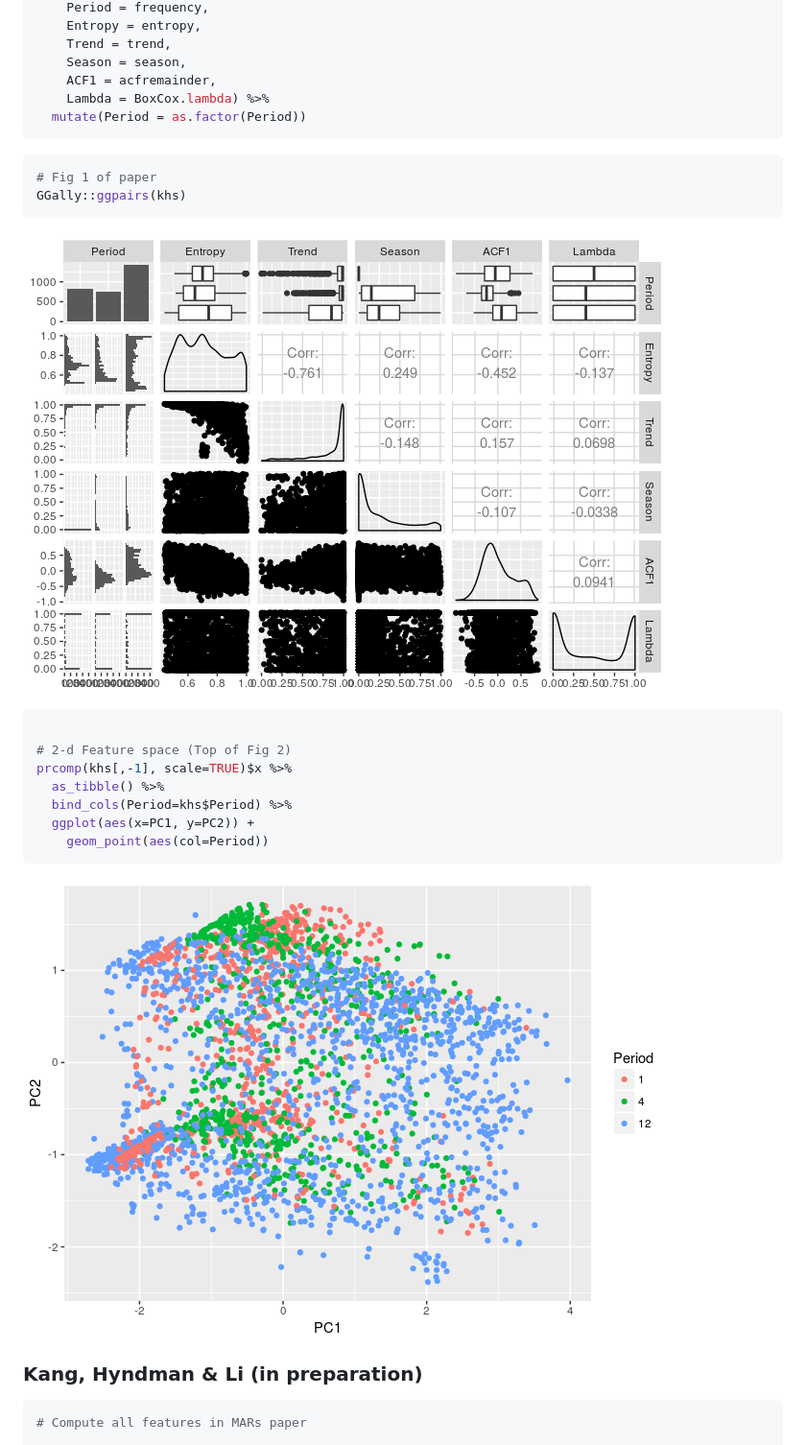
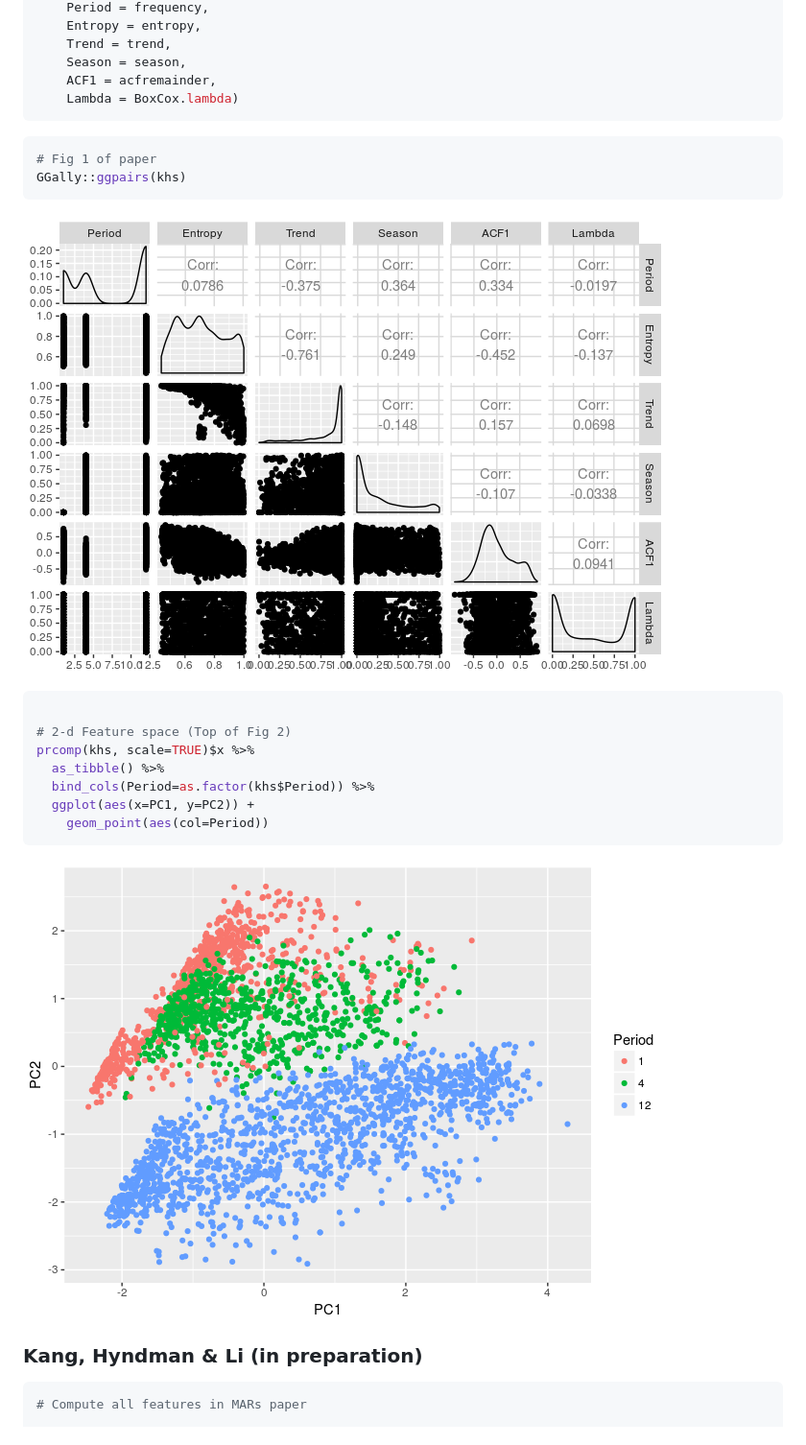
Before and after one commit to robjhyndman/tsfeatures, a Markdown page: README.md, the part around the change. Shown: that part at 96% size. Drawn GitHub-style; pictures changed too: READMEfigs/ijf2017graphs-1.png, READMEfigs/ijf2017graphs-2.png.

Commit message:
IJF paper figures 1 and 2 now matched

````diff
--- a/README.md
+++ b/README.md
@@ -82,8 +82,7 @@ khs <- bind_cols(
     Trend = trend,
     Season = season,
     ACF1 = acfremainder,
-    Lambda = BoxCox.lambda) %>%
-  mutate(Period = as.factor(Period))
+    Lambda = BoxCox.lambda)
 ```
 
 ``` r
@@ -96,9 +95,9 @@ GGally::ggpairs(khs)
 ``` r
 
 # 2-d Feature space (Top of Fig 2)
-prcomp(khs[,-1], scale=TRUE)$x %>%
+prcomp(khs, scale=TRUE)$x %>%
   as_tibble() %>%
-  bind_cols(Period=khs$Period) %>%
+  bind_cols(Period=as.factor(khs$Period)) %>%
   ggplot(aes(x=PC1, y=PC2)) +
     geom_point(aes(col=Period))
 ```
````
Also changed, not shown: 1 other file.
